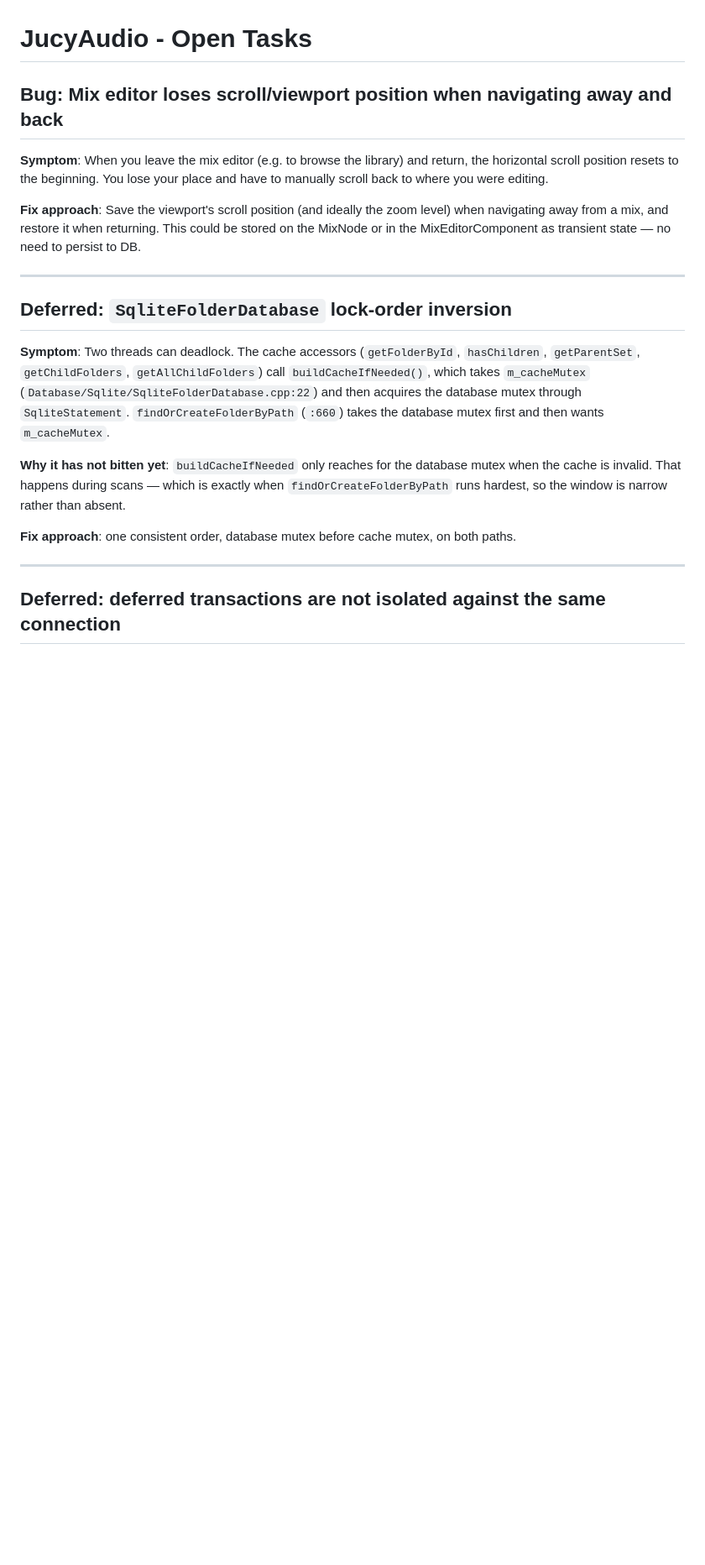
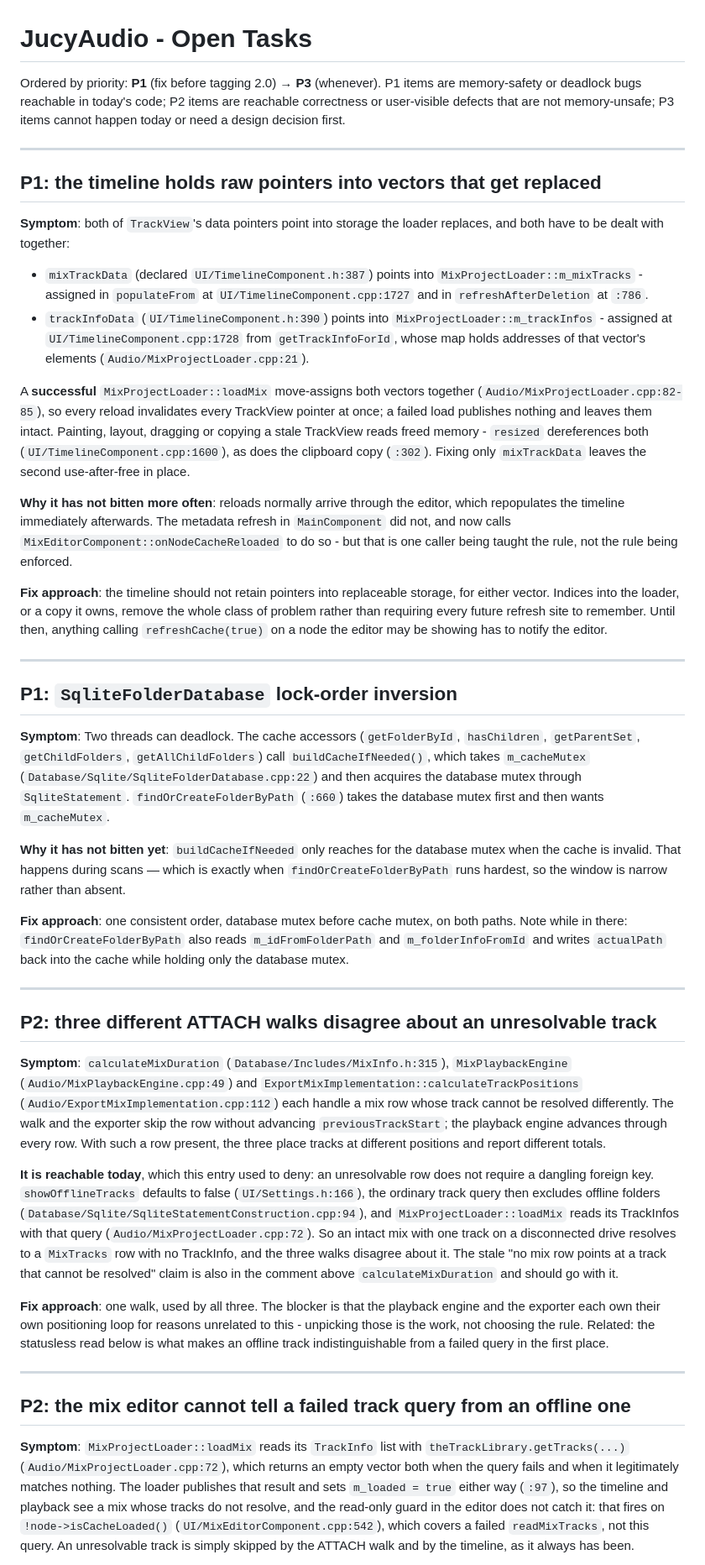
Before and after one commit to gersonkurz/jucyaudio, a Markdown page: tasks.md, the part around one of its changes. Shown at 84% size. GitHub-like rendering; blank space fills up the shorter version.

```diff
--- a/tasks.md
+++ b/tasks.md
@@ -1,14 +1,41 @@
 # JucyAudio - Open Tasks
 
-## Bug: Mix editor loses scroll/viewport position when navigating away and back
-
-**Symptom**: When you leave the mix editor (e.g. to browse the library) and return, the horizontal scroll position resets to the beginning. You lose your place and have to manually scroll back to where you were editing.
-
-**Fix approach**: Save the viewport's scroll position (and ideally the zoom level) when navigating away from a mix, and restore it when returning. This could be stored on the MixNode or in the MixEditorComponent as transient state — no need to persist to DB.
+Ordered by priority: **P1** (fix before tagging 2.0) → **P3** (whenever). P1 items are memory-safety
+or deadlock bugs reachable in today's code; P2 items are reachable correctness or user-visible
+defects that are not memory-unsafe; P3 items cannot happen today or need a design decision first.
 
 ---
 
-## Deferred: `SqliteFolderDatabase` lock-order inversion
+## P1: the timeline holds raw pointers into vectors that get replaced
+
+**Symptom**: both of `TrackView`'s data pointers point into storage the loader replaces, and both have
+to be dealt with together:
+
+- `mixTrackData` (declared `UI/TimelineComponent.h:387`) points into `MixProjectLoader::m_mixTracks` -
+  assigned in `populateFrom` at `UI/TimelineComponent.cpp:1727` and in `refreshAfterDeletion` at `:786`.
+- `trackInfoData` (`UI/TimelineComponent.h:390`) points into `MixProjectLoader::m_trackInfos` -
+  assigned at `UI/TimelineComponent.cpp:1728` from `getTrackInfoForId`, whose map holds addresses of
+  that vector's elements (`Audio/MixProjectLoader.cpp:21`).
+
+A **successful** `MixProjectLoader::loadMix` move-assigns both vectors together
+(`Audio/MixProjectLoader.cpp:82-85`), so every reload invalidates every TrackView pointer at once; a
+failed load publishes nothing and leaves them intact. Painting, layout, dragging or copying a stale
+TrackView reads freed memory - `resized` dereferences both (`UI/TimelineComponent.cpp:1600`), as does
+the clipboard copy (`:302`). Fixing only `mixTrackData` leaves the second use-after-free in place.
+
+**Why it has not bitten more often**: reloads normally arrive through the editor, which repopulates
+the timeline immediately afterwards. The metadata refresh in `MainComponent` did not, and now calls
+`MixEditorComponent::onNodeCacheReloaded` to do so - but that is one caller being taught the rule,
+not the rule being enforced.
+
+**Fix approach**: the timeline should not retain pointers into replaceable storage, for either vector.
+Indices into the loader, or a copy it owns, remove the whole class of problem rather than requiring every future
+refresh site to remember. Until then, anything calling `refreshCache(true)` on a node the editor may
+be showing has to notify the editor.
+
+---
+
+## P1: `SqliteFolderDatabase` lock-order inversion
 
 **Symptom**: Two threads can deadlock. The cache accessors (`getFolderById`, `hasChildren`,
 `getParentSet`, `getChildFolders`, `getAllChildFolders`) call `buildCacheIfNeeded()`, which takes
@@ -20,8 +47,44 @@ wants `m_cacheMutex`.
 is invalid. That happens during scans — which is exactly when `findOrCreateFolderByPath` runs hardest,
 so the window is narrow rather than absent.
 
-**Fix approach**: one consistent order, database mutex before cache mutex, on both paths.
+**Fix approach**: one consistent order, database mutex before cache mutex, on both paths. Note while
+in there: `findOrCreateFolderByPath` also reads `m_idFromFolderPath` and `m_folderInfoFromId` and
+writes `actualPath` back into the cache while holding only the database mutex.
 
 ---
 
-## Deferred: deferred transactions are not isolated against the same connection
+## P2: three different ATTACH walks disagree about an unresolvable track
+
+**Symptom**: `calculateMixDuration` (`Database/Includes/MixInfo.h:315`), `MixPlaybackEngine`
+(`Audio/MixPlaybackEngine.cpp:49`) and `ExportMixImplementation::calculateTrackPositions`
+(`Audio/ExportMixImplementation.cpp:112`) each handle a mix row whose track cannot be resolved
+differently. The walk and the exporter skip the row without advancing `previousTrackStart`; the
+playback engine advances through every row. With such a row present, the three place tracks at
+different positions and report different totals.
+
+**It is reachable today**, which this entry used to deny: an unresolvable row does not require a
+dangling foreign key. `showOfflineTracks` defaults to false (`UI/Settings.h:166`), the ordinary track
+query then excludes offline folders (`Database/Sqlite/SqliteStatementConstruction.cpp:94`), and
+`MixProjectLoader::loadMix` reads its TrackInfos with that query (`Audio/MixProjectLoader.cpp:72`).
+So an intact mix with one track on a disconnected drive resolves to a `MixTracks` row with no
+TrackInfo, and the three walks disagree about it. The stale "no mix row points at a track that cannot
+be resolved" claim is also in the comment above `calculateMixDuration` and should go with it.
+
+**Fix approach**: one walk, used by all three. The blocker is that the playback engine and the
+exporter each own their own positioning loop for reasons unrelated to this - unpicking those is the
+work, not choosing the rule. Related: the statusless read below is what makes an offline track
+indistinguishable from a failed query in the first place.
+
+---
+
+## P2: the mix editor cannot tell a failed track query from an offline one
+
+**Symptom**: `MixProjectLoader::loadMix` reads its `TrackInfo` list with
+`theTrackLibrary.getTracks(...)` (`Audio/MixProjectLoader.cpp:72`), which returns an empty vector both
+when the query fails and when it legitimately matches nothing. The loader publishes that result and
+sets `m_loaded = true` either way (`:97`), so the timeline and playback see a mix whose tracks do not
+resolve, and the read-only guard in the editor does not catch it: that fires on
+`!node->isCacheLoaded()` (`UI/MixEditorComponent.cpp:542`), which covers a failed `readMixTracks`, not
+this query. An unresolvable track is simply skipped by the ATTACH walk and by the timeline, as it
+always has been.
+
```
Also changed, not shown: other parts of tasks.md (+38 -84 lines).
